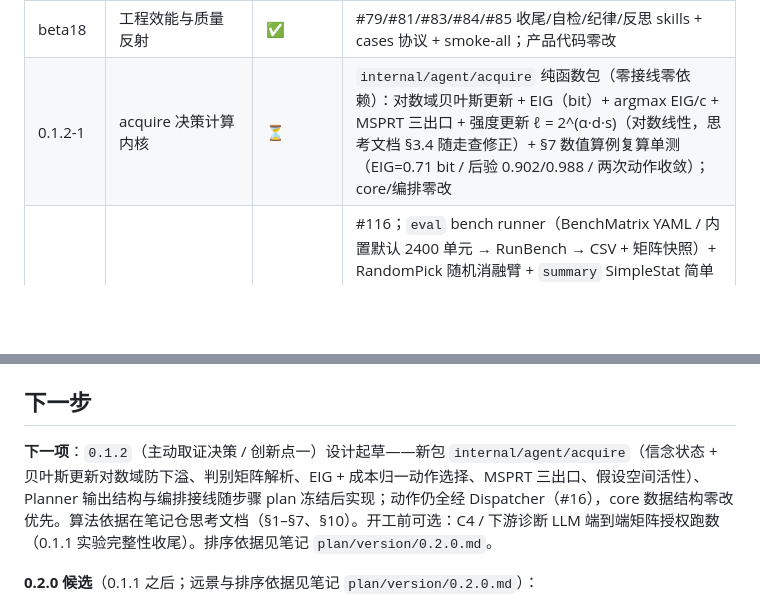
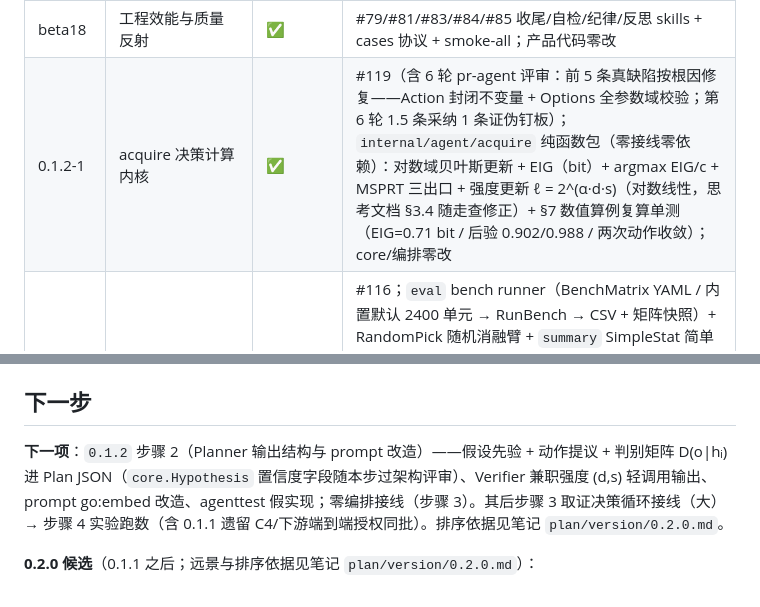
Before and after one commit to Aruing/Aruing, a Markdown page: docs/project-state.md, 2 parts joined by grey strips. GitHub-like rendering; blank space fills up the shorter version.

Commit message:
docs: 0.1.2-1 合并置绿（#119），下一项转步骤 2 Planner 结构与 prompt 改造 (#121)

```diff
--- a/docs/project-state.md
+++ b/docs/project-state.md
@@ -97,7 +97,7 @@
 | beta22-6 | aruing connect 配置向导 | ✅ | #102+#105：交互向导（隐藏输入/预读竞态修复）+ 连通测试 + SaveLLM 原子写（0600 临时文件 rename）+ 未知段保留 |
 | beta22-7 | aruing update 自更新 | ✅ | #103+#105：minio/selfupdate + stable 直链 302 取 tag + 版本方向防降级 + checksums 校验 + 解包替换 + npm 来源检测；rc1→0.1.0 真升级验收 |
 | beta18 | 工程效能与质量反射 | ✅ | #79/#81/#83/#84/#85 收尾/自检/纪律/反思 skills + cases 协议 + smoke-all；产品代码零改 |
-| 0.1.2-1 | acquire 决策计算内核 | ⏳ | `internal/agent/acquire` 纯函数包（零接线零依赖）：对数域贝叶斯更新 + EIG（bit）+ argmax EIG/c + MSPRT 三出口 + 强度更新 ℓ = 2^(α·d·s)（对数线性，思考文档 §3.4 随走查修正）+ §7 数值算例复算单测（EIG=0.71 bit / 后验 0.902/0.988 / 两次动作收敛）；core/编排零改 |
+| 0.1.2-1 | acquire 决策计算内核 | ✅ | #119（含 6 轮 pr-agent 评审：前 5 条真缺陷按根因修复——Action 封闭不变量 + Options 全参数域校验；第 6 轮 1.5 条采纳 1 条证伪钉板）； `internal/agent/acquire` 纯函数包（零接线零依赖）：对数域贝叶斯更新 + EIG（bit）+ argmax EIG/c + MSPRT 三出口 + 强度更新 ℓ = 2^(α·d·s)（对数线性，思考文档 §3.4 随走查修正）+ §7 数值算例复算单测（EIG=0.71 bit / 后验 0.902/0.988 / 两次动作收敛）；core/编排零改 |
 | 0.1.1-3 | bench 遍历 + 消融对照臂 + 主实验 | ✅ | #116；`eval` bench runner（BenchMatrix YAML / 内置默认 2400 单元 → RunBench → CSV + 矩阵快照）+ RandomPick 随机消融臂 + `summary` SimpleStat 简单统计量消融臂（bench 注入不进 config）+ `RenderWithStats` 观测量 + C4 llm-rerank 方法（`RerankFunc` 注入，k8s `NewReranker` + go:embed prompt，装配层校验 LLM）；`aruing bench` 子命令 + `make bench` + `scripts/bench-plot.py`（位置柱状 / 预算曲线 / 消融表）；core/agent 零改 |
 | 0.1.1-2 | 评测基建 A（ground_truth + eval-json + 判分 CLI） | ✅ | #114；含两轮 pr-agent 评审采纳（evidence_ids 空切片归一、rubric 单元格净化）；`internal/eval` 新包（大表生成器 / run 记录 / 判分①②③抽样）；llm 用量记账（Request.Label + LabelingClient + UsageTracker，角色零改）；Orchestrator LastRunStats 只读统计；`run --eval-json`（成功/挂起/失败三路径全记）；`judge` 子命令；4 场景 ground_truth 回填；core 零改 |
 | 0.1.1-1 | 加权贪心代表性投影 + 方法开关 | ✅ | #112；`summary` 新增 greedy（覆盖 + T² 目标，锚预置，基数折算 CELF；knapsack 对照变体）+ RenderWithOptions 方法分发（full/head-tail/uniform 基线）+ config `tools.projection` 开关 + k8s 透传；T² 修正为平方口径（总体方差）；core/agent 零改 |
@@ -108,7 +108,7 @@
 
 ## 下一步
 
-**下一项**：`0.1.2`（主动取证决策 / 创新点一）设计起草——新包 `internal/agent/acquire`（信念状态 + 贝叶斯更新对数域防下溢、判别矩阵解析、EIG + 成本归一动作选择、MSPRT 三出口、假设空间活性）、Planner 输出结构与编排接线随步骤 plan 冻结后实现；动作仍全经 Dispatcher（#16），core 数据结构零改优先。算法依据在笔记仓思考文档（§1–§7、§10）。开工前可选：C4 / 下游诊断 LLM 端到端矩阵授权跑数（0.1.1 实验完整性收尾）。排序依据见笔记 `plan/version/0.2.0.md`。
+**下一项**：`0.1.2` 步骤 2（Planner 输出结构与 prompt 改造）——假设先验 + 动作提议 + 判别矩阵 D(o|hᵢ) 进 Plan JSON（`core.Hypothesis` 置信度字段随本步过架构评审）、Verifier 兼职强度 (d,s) 轻调用输出、prompt go:embed 改造、agenttest 假实现；零编排接线（步骤 3）。其后步骤 3 取证决策循环接线（大）→ 步骤 4 实验跑数（含 0.1.1 遗留 C4/下游端到端授权同批）。排序依据见笔记 `plan/version/0.2.0.md`。
 
 **0.2.0 候选**（0.1.1 之后；远景与排序依据见笔记 `plan/version/0.2.0.md`）：
 
```
